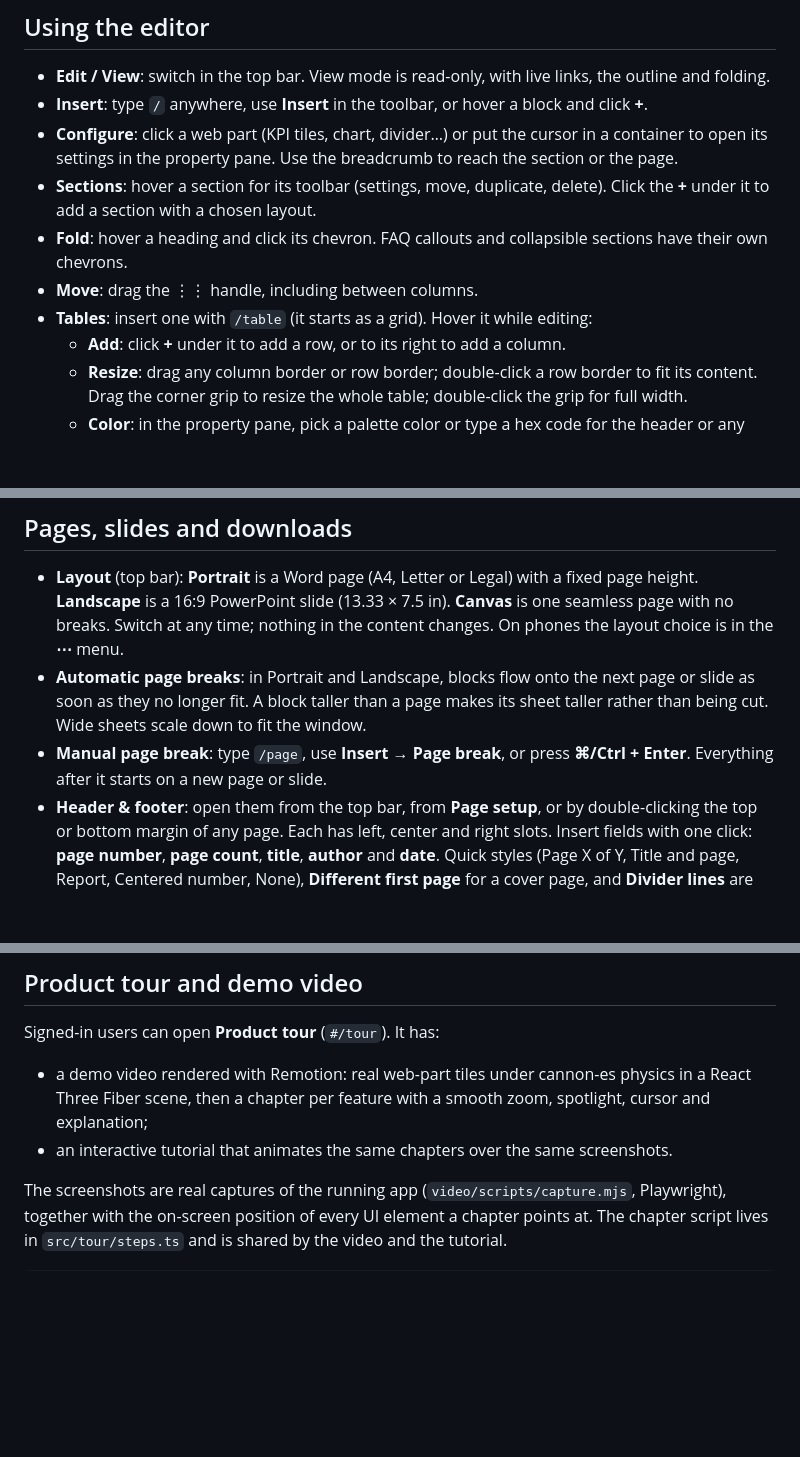
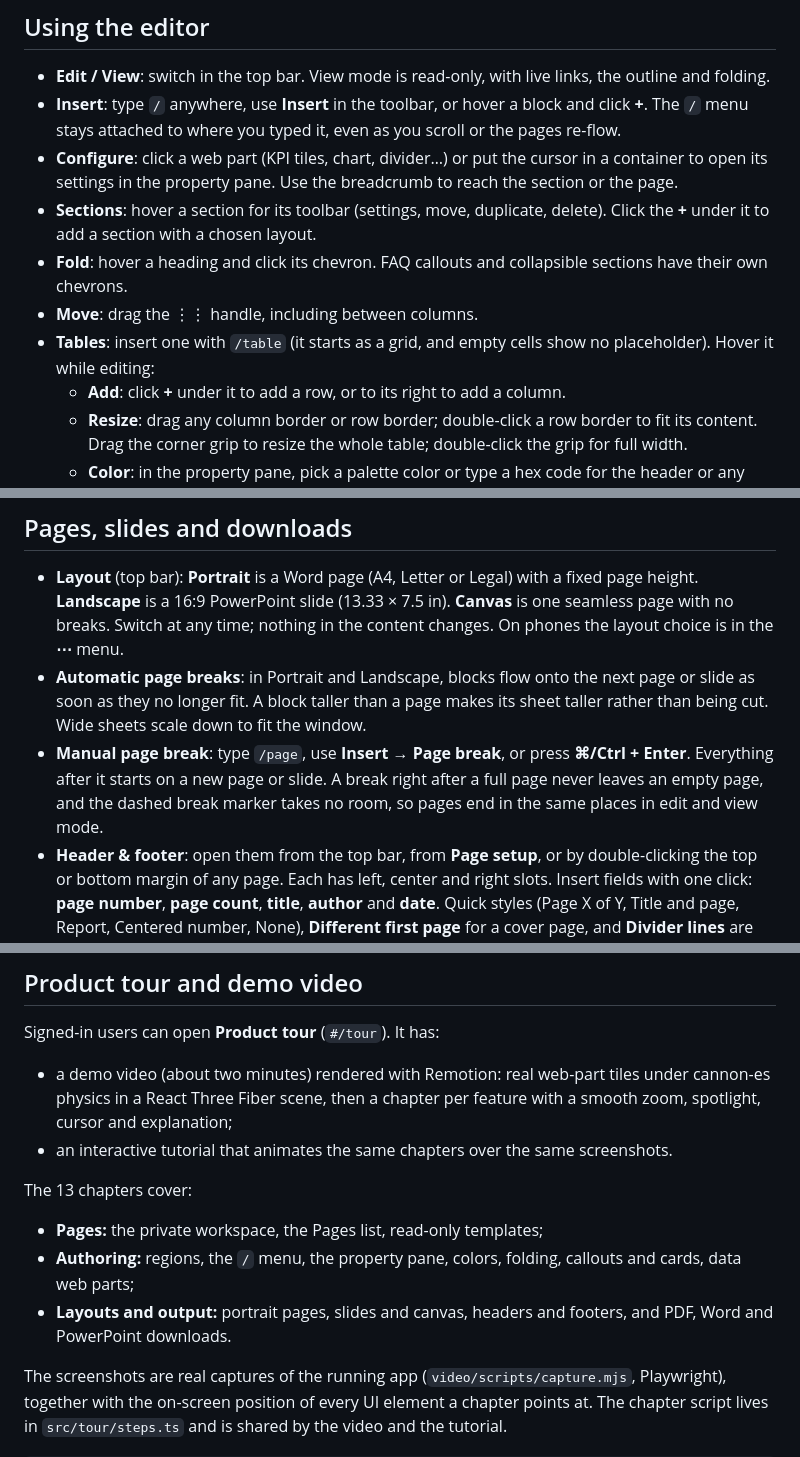
Before and after one commit to debnathSD/tiptap-debnathsd, a Markdown page: README.md, 3 parts joined by grey strips. Rendered like a GitHub page; blank space fills up the shorter version.

```diff
--- a/README.md
+++ b/README.md
@@ -36,12 +39,12 @@ npm run dev
 ## Using the editor
 
 - **Edit / View**: switch in the top bar. View mode is read-only, with live links, the outline and folding.
-- **Insert**: type `/` anywhere, use **Insert** in the toolbar, or hover a block and click **+**.
+- **Insert**: type `/` anywhere, use **Insert** in the toolbar, or hover a block and click **+**. The `/` menu stays attached to where you typed it, even as you scroll or the pages re-flow.
 - **Configure**: click a web part (KPI tiles, chart, divider…) or put the cursor in a container to open its settings in the property pane. Use the breadcrumb to reach the section or the page.
 - **Sections**: hover a section for its toolbar (settings, move, duplicate, delete). Click the **+** under it to add a section with a chosen layout.
 - **Fold**: hover a heading and click its chevron. FAQ callouts and collapsible sections have their own chevrons.
 - **Move**: drag the ⋮⋮ handle, including between columns.
-- **Tables**: insert one with `/table` (it starts as a grid). Hover it while editing:
+- **Tables**: insert one with `/table` (it starts as a grid, and empty cells show no placeholder). Hover it while editing:
   - **Add**: click **+** under it to add a row, or to its right to add a column.
   - **Resize**: drag any column border or row border; double-click a row border to fit its content. Drag the corner grip to resize the whole table; double-click the grip for full width.
   - **Color**: in the property pane, pick a palette color or type a hex code for the header or any cell, and set its opacity. At 60 % and above, text switches to a readable color.
@@ -54,7 +57,7 @@ Your pages autosave for the session. Use **⋯ → Export HTML / JSON** to keep
 
 - **Layout** (top bar): **Portrait** is a Word page (A4, Letter or Legal) with a fixed page height. **Landscape** is a 16:9 PowerPoint slide (13.33 × 7.5 in). **Canvas** is one seamless page with no breaks. Switch at any time; nothing in the content changes. On phones the layout choice is in the **⋯** menu.
 - **Automatic page breaks**: in Portrait and Landscape, blocks flow onto the next page or slide as soon as they no longer fit. A block taller than a page makes its sheet taller rather than being cut. Wide sheets scale down to fit the window.
-- **Manual page break**: type `/page`, use **Insert → Page break**, or press **⌘/Ctrl + Enter**. Everything after it starts on a new page or slide.
+- **Manual page break**: type `/page`, use **Insert → Page break**, or press **⌘/Ctrl + Enter**. Everything after it starts on a new page or slide. A break right after a full page never leaves an empty page, and the dashed break marker takes no room, so pages end in the same places in edit and view mode.
 - **Header & footer**: open them from the top bar, from **Page setup**, or by double-clicking the top or bottom margin of any page. Each has left, center and right slots. Insert fields with one click: **page number**, **page count**, **title**, **author** and **date**. Quick styles (Page X of Y, Title and page, Report, Centered number, None), **Different first page** for a cover page, and **Divider lines** are built in.
 - **Page setup**: paper size for portrait pages, and narrow, normal or wide margins.
 - **Download** (⤓ in the top bar):
@@ -67,8 +70,14 @@ Your pages autosave for the session. Use **⋯ → Export HTML / JSON** to keep
 
 Signed-in users can open **Product tour** (`#/tour`). It has:
 
-- a demo video rendered with Remotion: real web-part tiles under cannon-es physics in a React Three Fiber scene, then a chapter per feature with a smooth zoom, spotlight, cursor and explanation;
+- a demo video (about two minutes) rendered with Remotion: real web-part tiles under cannon-es physics in a React Three Fiber scene, then a chapter per feature with a smooth zoom, spotlight, cursor and explanation;
 - an interactive tutorial that animates the same chapters over the same screenshots.
+
+The 13 chapters cover:
+
+- **Pages:** the private workspace, the Pages list, read-only templates;
+- **Authoring:** regions, the `/` menu, the property pane, colors, folding, callouts and cards, data web parts;
+- **Layouts and output:** portrait pages, slides and canvas, headers and footers, and PDF, Word and PowerPoint downloads.
 
 The screenshots are real captures of the running app (`video/scripts/capture.mjs`, Playwright), together with the on-screen position of every UI element a chapter points at. The chapter script lives in `src/tour/steps.ts` and is shared by the video and the tutorial.
 
```
Also changed, not shown: other parts of README.md (+25 -7 lines), ROADMAP.md (+33 -5 lines).
